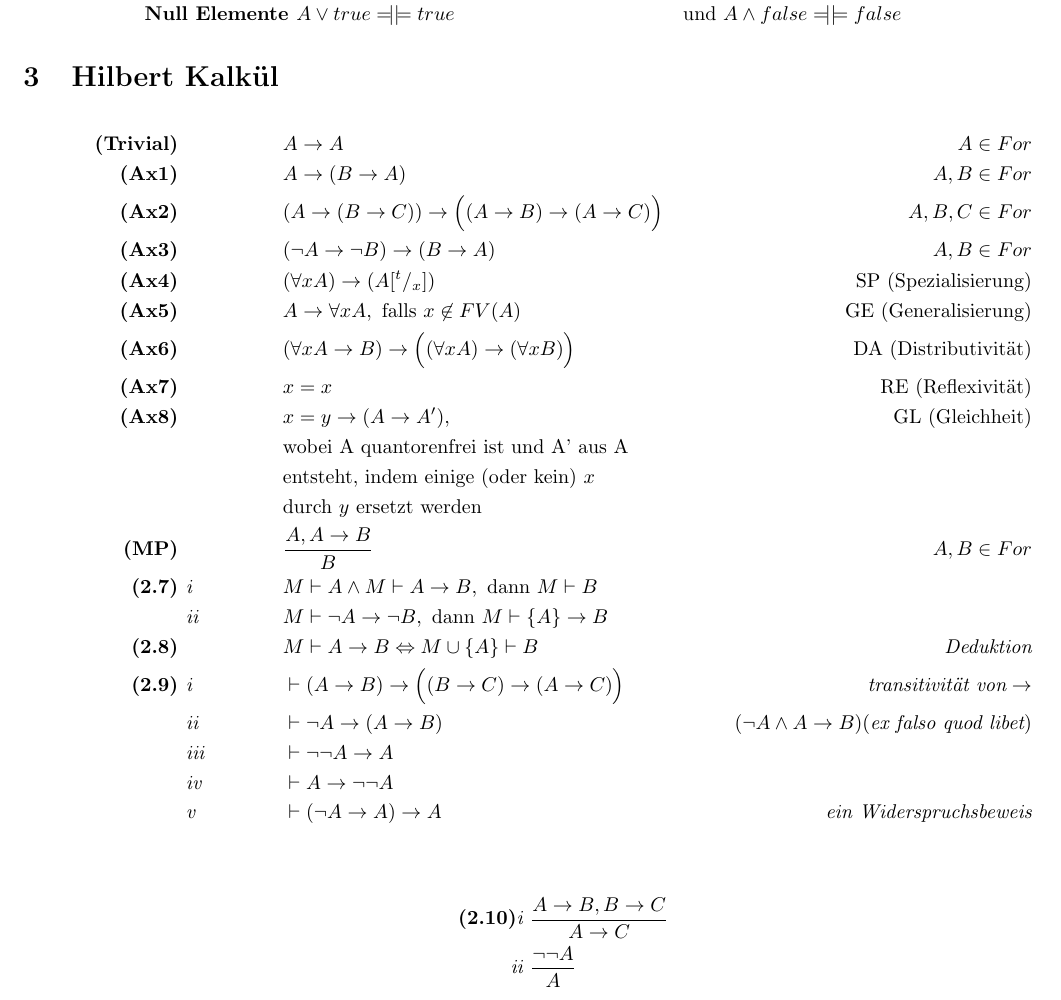
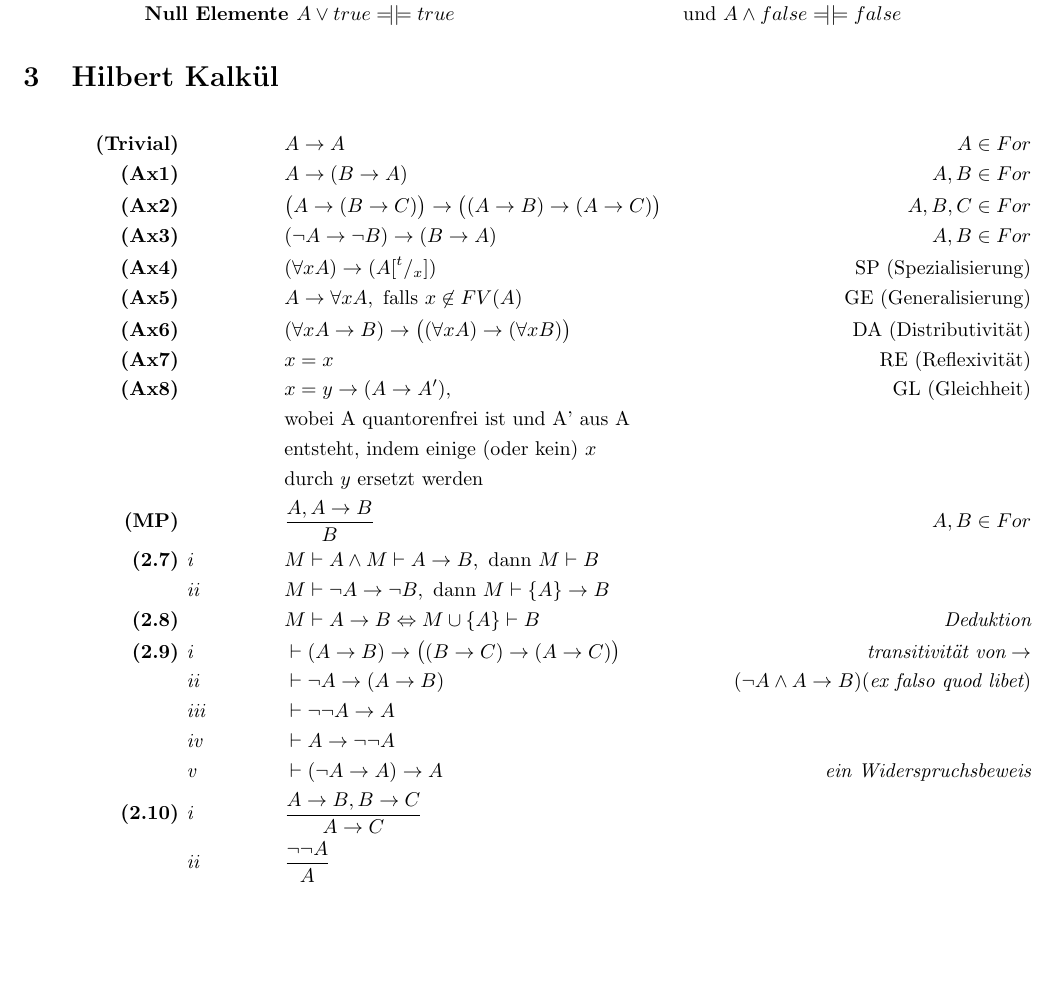
Before and after one commit to uniaugsburg/Informatik, a LaTeX document (mathematische-grundlagen/lfi/summary.tex): part of page 3 of 6, cut so that both start at the same text, the shorter picture padded with empty space. Compiled offline with pdfLaTeX.

Commit message:
minor layout fix

```diff
--- a/mathematische-grundlagen/lfi/summary.tex
+++ b/mathematische-grundlagen/lfi/summary.tex
@@ -125,15 +125,15 @@
 			\textbf{(2.7) } & \textit{i } & & M \vdash A \wedge M \vdash A \rightarrow B, \text{ dann }  M \vdash B\\
 			& \textit{ii } & & M \vdash \neg A \rightarrow \neg B, \text{ dann }  M \vdash \{A\} \rightarrow B\\
 			\textbf{(2.8) } & & & M \vdash A \rightarrow B \Leftrightarrow M \cup \{A\} \vdash B & \textit{Deduktion}\\
-			\textbf{(2.9) } & \textit{i } & & \vdash (A \rightarrow B) \rightarrow \Big( ( B \rightarrow C ) \rightarrow (A \rightarrow C) \Big) & \textit{transitivit\"at von} \rightarrow\\
+			\textbf{(2.9) } & \textit{i } & & \vdash (A \rightarrow B) \rightarrow \big( ( B \rightarrow C ) \rightarrow (A \rightarrow C) \big) & \textit{transitivit\"at von} \rightarrow\\
 			& \textit{ii } & & \vdash \neg A \rightarrow (A \rightarrow B) & (\neg A \wedge A \rightarrow B) (\textit{ex falso quod libet})\\
 			& \textit{iii } & & \vdash \neg\neg A \rightarrow A\\
 			& \textit{iv } & & \vdash A \rightarrow \neg\neg A\\
 			& \textit{v } & & \vdash (\neg A \rightarrow A) \rightarrow A & \textit{ein Widerspruchsbeweis}\\
+			\textbf{(2.10) } & \textit{i } & & \frac{A \rightarrow B, B \rightarrow C}{A \rightarrow C}\\
+			& \textit{ii } & & \frac{\neg\neg A}{A}\\
 		\end{align*}
 		\begin{align*}
-			\textbf{(2.10)}\textit{i } & \frac{A \rightarrow B, B \rightarrow C}{A \rightarrow C}\\
-			\textit{ii } & \frac{\neg\neg A}{A}\\
 		\end{align*}
 	\section*{Variablen}
 		\begin{align*}
```
Also changed, not shown: mathematische-grundlagen/lfi/summary.pdf, mathematische-grundlagen/lfi/summary.tex (4 more changed lines).
